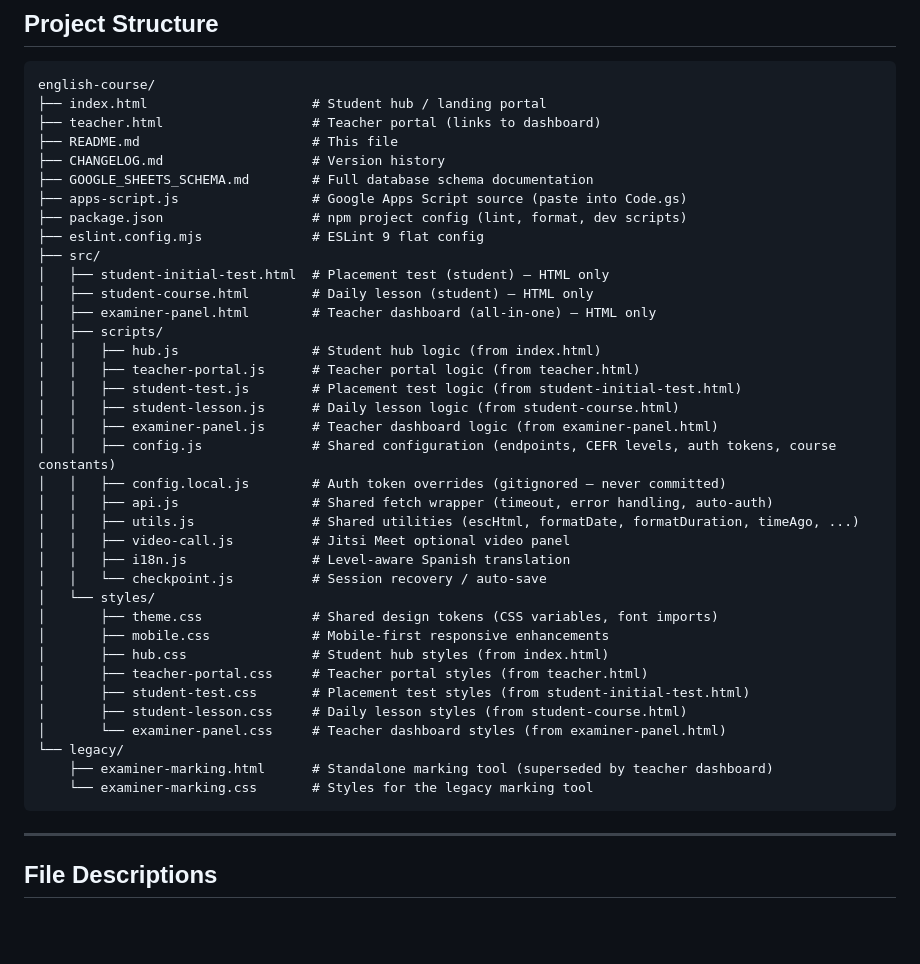
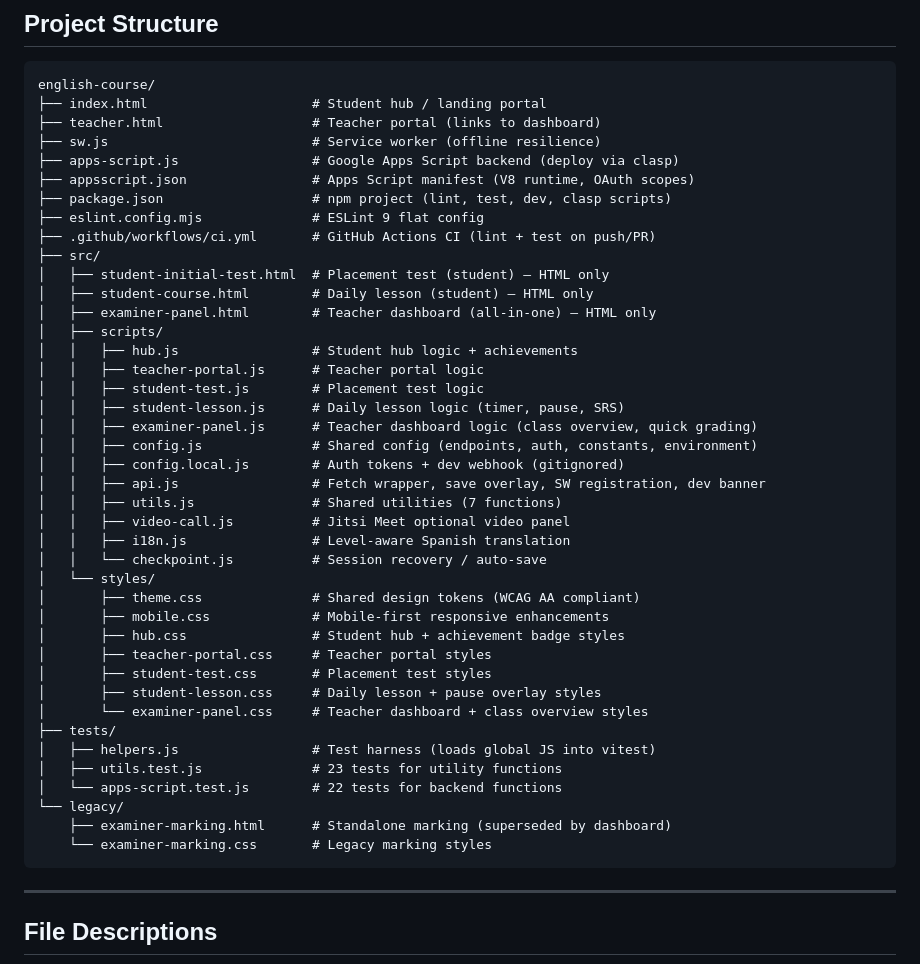
Before and after one commit to sgalindo88/fluentpath, a Markdown page: README.md, the part around one of its changes. GitHub-like rendering; blank space fills up the shorter version.

````diff
--- a/README.md
+++ b/README.md
@@ -75,40 +75,44 @@ Two audiences -- **students** taking tests and completing lessons, and **teacher
 english-course/
 ├── index.html                     # Student hub / landing portal
 ├── teacher.html                   # Teacher portal (links to dashboard)
-├── README.md                      # This file
-├── CHANGELOG.md                   # Version history
-├── GOOGLE_SHEETS_SCHEMA.md        # Full database schema documentation
-├── apps-script.js                 # Google Apps Script source (paste into Code.gs)
-├── package.json                   # npm project config (lint, format, dev scripts)
+├── sw.js                          # Service worker (offline resilience)
+├── apps-script.js                 # Google Apps Script backend (deploy via clasp)
+├── appsscript.json                # Apps Script manifest (V8 runtime, OAuth scopes)
+├── package.json                   # npm project (lint, test, dev, clasp scripts)
 ├── eslint.config.mjs              # ESLint 9 flat config
+├── .github/workflows/ci.yml       # GitHub Actions CI (lint + test on push/PR)
 ├── src/
 │   ├── student-initial-test.html  # Placement test (student) — HTML only
 │   ├── student-course.html        # Daily lesson (student) — HTML only
 │   ├── examiner-panel.html        # Teacher dashboard (all-in-one) — HTML only
 │   ├── scripts/
-│   │   ├── hub.js                 # Student hub logic (from index.html)
-│   │   ├── teacher-portal.js      # Teacher portal logic (from teacher.html)
-│   │   ├── student-test.js        # Placement test logic (from student-initial-test.html)
-│   │   ├── student-lesson.js      # Daily lesson logic (from student-course.html)
-│   │   ├── examiner-panel.js      # Teacher dashboard logic (from examiner-panel.html)
-│   │   ├── config.js              # Shared configuration (endpoints, CEFR levels, auth tokens, course constants)
-│   │   ├── config.local.js        # Auth token overrides (gitignored — never committed)
-│   │   ├── api.js                 # Shared fetch wrapper (timeout, error handling, auto-auth)
-│   │   ├── utils.js               # Shared utilities (escHtml, formatDate, formatDuration, timeAgo, ...)
+│   │   ├── hub.js                 # Student hub logic + achievements
+│   │   ├── teacher-portal.js      # Teacher portal logic
+│   │   ├── student-test.js        # Placement test logic
+│   │   ├── student-lesson.js      # Daily lesson logic (timer, pause, SRS)
+│   │   ├── examiner-panel.js      # Teacher dashboard logic (class overview, quick grading)
+│   │   ├── config.js              # Shared config (endpoints, auth, constants, environment)
+│   │   ├── config.local.js        # Auth tokens + dev webhook (gitignored)
+│   │   ├── api.js                 # Fetch wrapper, save overlay, SW registration, dev banner
+│   │   ├── utils.js               # Shared utilities (7 functions)
 │   │   ├── video-call.js          # Jitsi Meet optional video panel
 │   │   ├── i18n.js                # Level-aware Spanish translation
 │   │   └── checkpoint.js          # Session recovery / auto-save
 │   └── styles/
-│       ├── theme.css              # Shared design tokens (CSS variables, font imports)
+│       ├── theme.css              # Shared design tokens (WCAG AA compliant)
 │       ├── mobile.css             # Mobile-first responsive enhancements
-│       ├── hub.css                # Student hub styles (from index.html)
-│       ├── teacher-portal.css     # Teacher portal styles (from teacher.html)
-│       ├── student-test.css       # Placement test styles (from student-initial-test.html)
-│       ├── student-lesson.css     # Daily lesson styles (from student-course.html)
-│       └── examiner-panel.css     # Teacher dashboard styles (from examiner-panel.html)
+│       ├── hub.css                # Student hub + achievement badge styles
+│       ├── teacher-portal.css     # Teacher portal styles
+│       ├── student-test.css       # Placement test styles
+│       ├── student-lesson.css     # Daily lesson + pause overlay styles
+│       └── examiner-panel.css     # Teacher dashboard + class overview styles
+├── tests/
+│   ├── helpers.js                 # Test harness (loads global JS into vitest)
+│   ├── utils.test.js              # 23 tests for utility functions
+│   └── apps-script.test.js        # 22 tests for backend functions
 └── legacy/
-    ├── examiner-marking.html      # Standalone marking tool (superseded by teacher dashboard)
-    └── examiner-marking.css       # Styles for the legacy marking tool
+    ├── examiner-marking.html      # Standalone marking (superseded by dashboard)
+    └── examiner-marking.css       # Legacy marking styles
 ```
 
 ---
````
Also changed, not shown: other parts of README.md (+21 -10 lines), PROGRESS_REPORT.md (+115 -48 lines).
